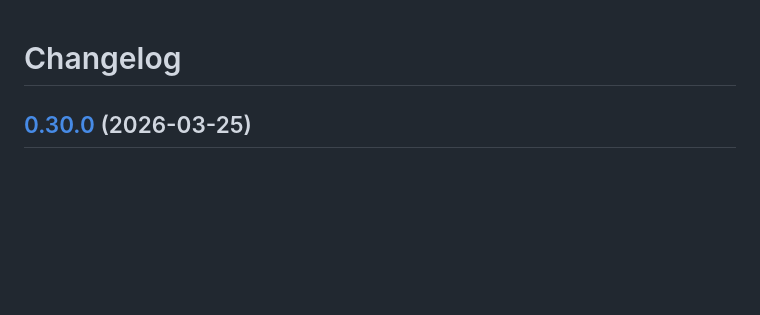
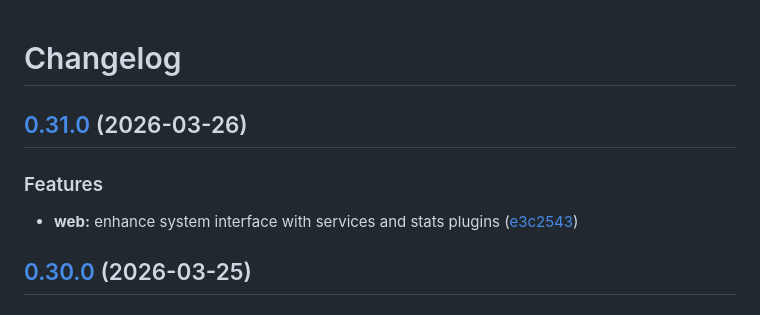
Before and after one commit to jbussdieker/bussdcc-system-health, a Markdown page: CHANGELOG.md, the part around the change. Drawn GitHub-style; blank space fills up the shorter version.

Commit message:
chore(master): release 0.31.0 (#37)
Co-authored-by: github-actions[bot] <41898282+github-actions[bot]@users.noreply.github.com>

```diff
--- a/CHANGELOG.md
+++ b/CHANGELOG.md
@@ -1,4 +1,11 @@
 # Changelog
+
+## [0.31.0](https://github.com/jbussdieker/bussdcc-system/compare/v0.30.0...v0.31.0) (2026-03-26)
+
+
+### Features
+
+* **web:** enhance system interface with services and stats plugins ([e3c2543](https://github.com/jbussdieker/bussdcc-system/commit/e3c25437e613e41660257ed5fbb534767aa287a1))
 
 ## [0.30.0](https://github.com/jbussdieker/bussdcc-system/compare/v0.29.0...v0.30.0) (2026-03-25)
 
```
